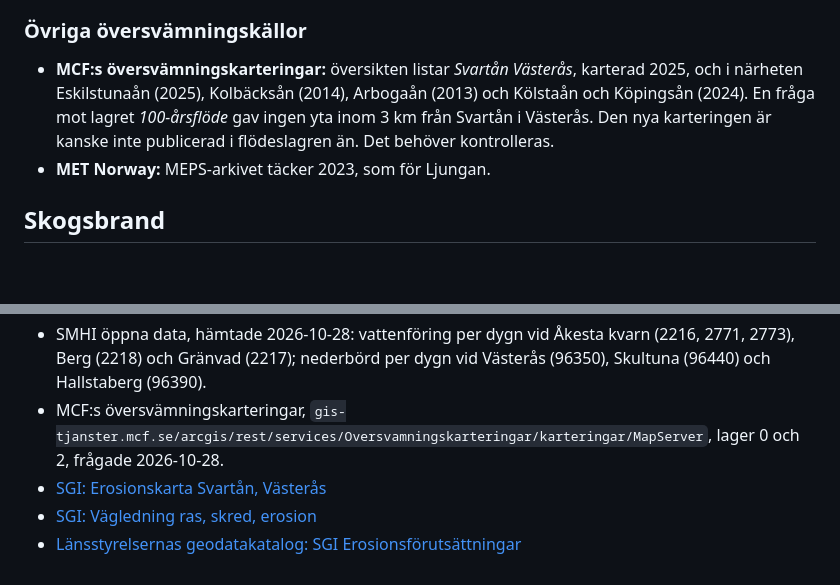
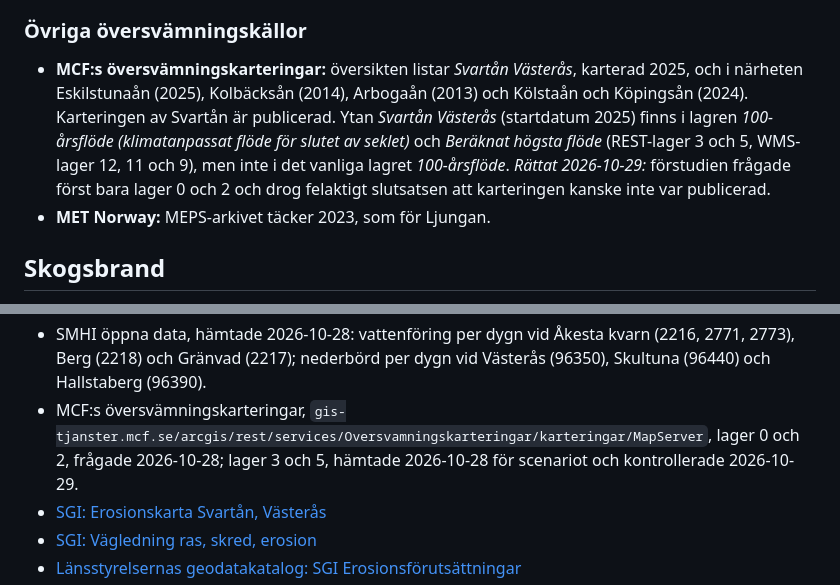
Before and after one commit to jeryymekjobb/techseed-geospatial-intelligence, a Markdown page: reports/2026-10-28-forstudie-vasteras-claude-opus-5-5.md, 2 parts joined by grey strips. GitHub-like rendering; blank space fills up the shorter version.

Commit message:
Correct the Västerås study on MCF's mapping of Svartån
The study had looked only at the plain 100-year layer; the mapping is
published in the climate-adapted and highest calculated flow layers.

```diff
--- a/reports/2026-10-28-forstudie-vasteras-claude-opus-5-5.md
+++ b/reports/2026-10-28-forstudie-vasteras-claude-opus-5-5.md
@@ -139,8 +139,11 @@ området på samma sätt som Sundsvall.
 
 - **MCF:s översvämningskarteringar:** översikten listar *Svartån Västerås*, karterad 2025, och
   i närheten Eskilstunaån (2025), Kolbäcksån (2014), Arbogaån (2013) och Kölstaån och Köpingsån
-  (2024). En fråga mot lagret *100-årsflöde* gav ingen yta inom 3 km från Svartån i Västerås.
-  Den nya karteringen är kanske inte publicerad i flödeslagren än. Det behöver kontrolleras.
+  (2024). Karteringen av Svartån är publicerad. Ytan *Svartån Västerås* (startdatum 2025) finns i
+  lagren *100-årsflöde (klimatanpassat flöde för slutet av seklet)* och *Beräknat högsta flöde*
+  (REST-lager 3 och 5, WMS-lager 12, 11 och 9), men inte i det vanliga lagret *100-årsflöde*.
+  *Rättat 2026-10-29:* förstudien frågade först bara lager 0 och 2 och drog felaktigt slutsatsen
+  att karteringen kanske inte var publicerad.
 - **MET Norway:** MEPS-arkivet täcker 2023, som för Ljungan.
 
 ## Skogsbrand
@@ -223,7 +226,7 @@ Beslutat av användaren 2026-10-28:
 - SMHI öppna data, hämtade 2026-10-28: vattenföring per dygn vid Åkesta kvarn (2216, 2771,
   2773), Berg (2218) och Gränvad (2217); nederbörd per dygn vid Västerås (96350), Skultuna
   (96440) och Hallstaberg (96390).
-- MCF:s översvämningskarteringar, `gis-tjanster.mcf.se/arcgis/rest/services/Oversvamningskarteringar/karteringar/MapServer`, lager 0 och 2, frågade 2026-10-28.
+- MCF:s översvämningskarteringar, `gis-tjanster.mcf.se/arcgis/rest/services/Oversvamningskarteringar/karteringar/MapServer`, lager 0 och 2, frågade 2026-10-28; lager 3 och 5, hämtade 2026-10-28 för scenariot och kontrollerade 2026-10-29.
 - [SGI: Erosionskarta Svartån, Västerås](https://www.sgi.se/globalassets/kartor/erosionskartor/erosionskartor-vattendrag/svartan-vasteras.pdf)
 - [SGI: Vägledning ras, skred, erosion](https://gis.swedgeo.se/rasskrederosion/)
 - [Länsstyrelsernas geodatakatalog: SGI Erosionsförutsättningar](https://ext-geodatakatalog.lansstyrelsen.se/GeodataKatalogen/srv/api/records/GetMetaDataById?id=f735c3f3-56e5-46d4-b78e-00a319357ece)
```
Also changed, not shown: CONTEXT.md (+1 -1 lines).
